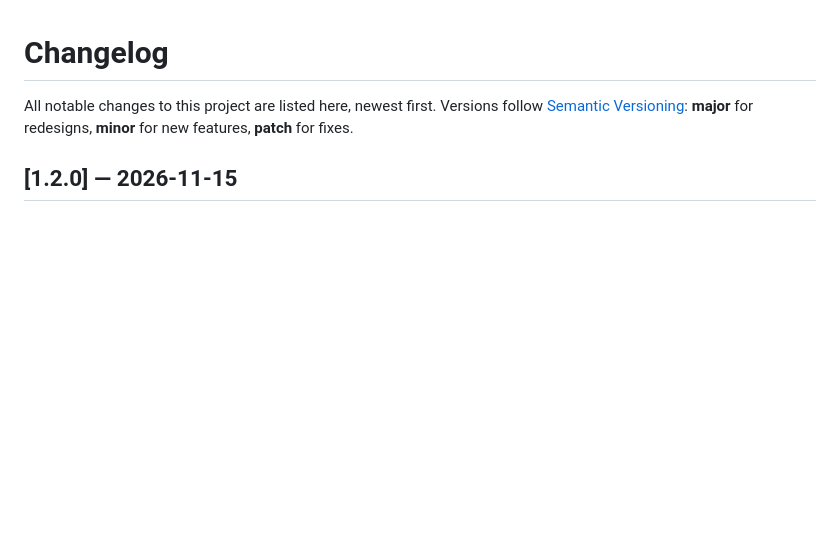
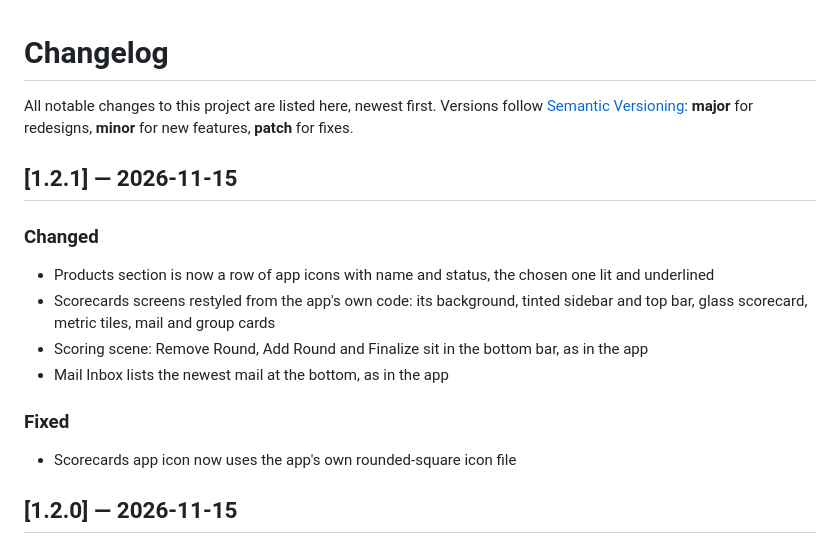
Before and after one commit to jdball5555/axis-optic, a Markdown page: CHANGELOG.md, the part around the change. Rendered like a GitHub page; blank space fills up the shorter version.

Commit message:
Release v1.2.1: App Icon Row & Scorecards Screens Matched to the App
- Products section is now a row of app icons with name and status
- Scorecards screens restyled from the app's own background, bars and cards
- Scoring scene keeps Remove Round, Add Round and Finalize in the bottom bar
- Mail Inbox lists the newest mail at the bottom, as in the app
- Scorecards icon now uses the app's own rounded-square icon file

```diff
--- a/CHANGELOG.md
+++ b/CHANGELOG.md
@@ -2,6 +2,17 @@
 
 All notable changes to this project are listed here, newest first.
 Versions follow [Semantic Versioning](https://semver.org): **major** for redesigns, **minor** for new features, **patch** for fixes.
+
+## [1.2.1] — 2026-11-15
+
+### Changed
+- Products section is now a row of app icons with name and status, the chosen one lit and underlined
+- Scorecards screens restyled from the app's own code: its background, tinted sidebar and top bar, glass scorecard, metric tiles, mail and group cards
+- Scoring scene: Remove Round, Add Round and Finalize sit in the bottom bar, as in the app
+- Mail Inbox lists the newest mail at the bottom, as in the app
+
+### Fixed
+- Scorecards app icon now uses the app's own rounded-square icon file
 
 ## [1.2.0] — 2026-11-15
 
```
Also changed, not shown: README.md (+2 -2 lines), docs/screenshots/products.png, docs/screenshots/scorecards.png, public/assets/scorecards-app-icon.png, 2 other files.
